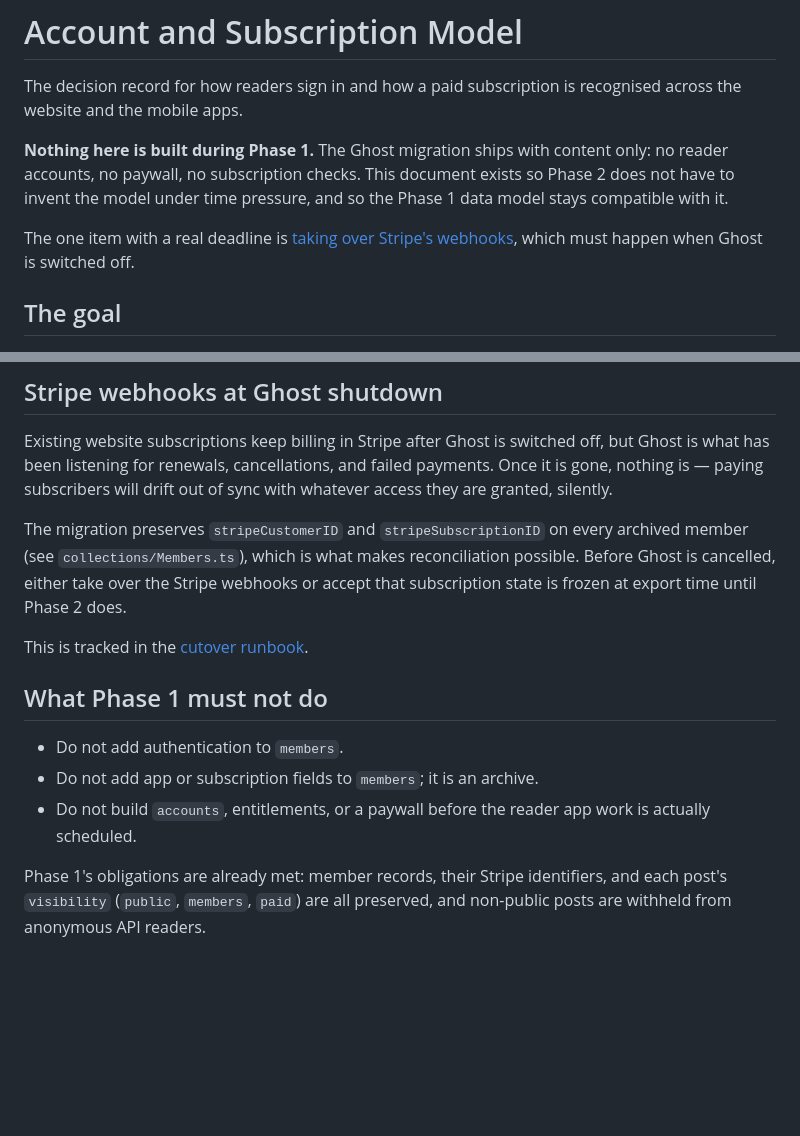
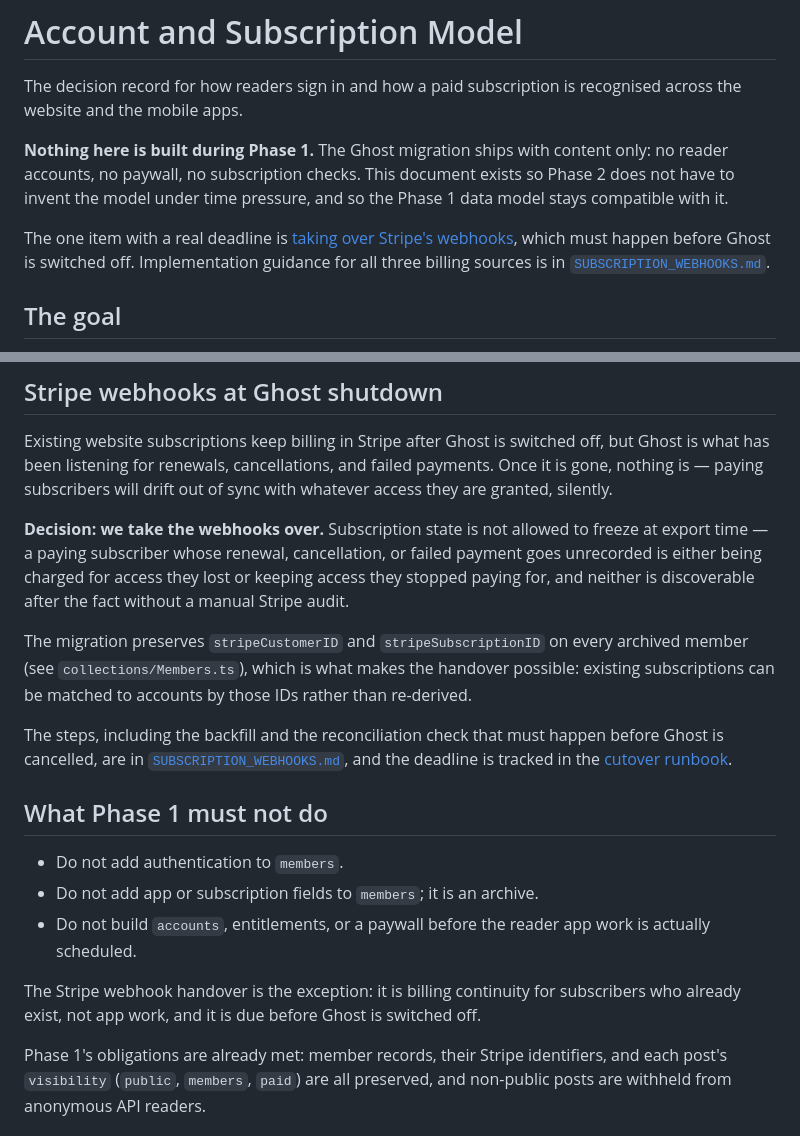
Before and after one commit to tiualvin/beyond-every-art, a Markdown page: docs/ACCOUNT_MODEL.md, 2 parts joined by grey strips. GitHub-like rendering; blank space fills up the shorter version.

```diff
--- a/docs/ACCOUNT_MODEL.md
+++ b/docs/ACCOUNT_MODEL.md
@@ -10,7 +10,8 @@ the Phase 1 data model stays compatible with it.
 
 The one item with a real deadline is
 [taking over Stripe's webhooks](#stripe-webhooks-at-ghost-shutdown), which must
-happen when Ghost is switched off.
+happen before Ghost is switched off. Implementation guidance for all three
+billing sources is in [`SUBSCRIPTION_WEBHOOKS.md`](SUBSCRIPTION_WEBHOOKS.md).
 
 ## The goal
 
@@ -139,13 +140,21 @@ off, but Ghost is what has been listening for renewals, cancellations, and
 failed payments. Once it is gone, nothing is — paying subscribers will drift out
 of sync with whatever access they are granted, silently.
 
+**Decision: we take the webhooks over.** Subscription state is not allowed to
+freeze at export time — a paying subscriber whose renewal, cancellation, or
+failed payment goes unrecorded is either being charged for access they lost or
+keeping access they stopped paying for, and neither is discoverable after the
+fact without a manual Stripe audit.
+
 The migration preserves `stripeCustomerID` and `stripeSubscriptionID` on every
-archived member (see `collections/Members.ts`), which is what makes
-reconciliation possible. Before Ghost is cancelled, either take over the Stripe
-webhooks or accept that subscription state is frozen at export time until
-Phase 2 does.
+archived member (see `collections/Members.ts`), which is what makes the handover
+possible: existing subscriptions can be matched to accounts by those IDs rather
+than re-derived.
 
-This is tracked in the [cutover runbook](CUTOVER_RUNBOOK.md).
+The steps, including the backfill and the reconciliation check that must happen
+before Ghost is cancelled, are in
+[`SUBSCRIPTION_WEBHOOKS.md`](SUBSCRIPTION_WEBHOOKS.md#taking-over-from-ghost),
+and the deadline is tracked in the [cutover runbook](CUTOVER_RUNBOOK.md).
 
 ## What Phase 1 must not do
 
@@ -154,6 +163,10 @@ This is tracked in the [cutover runbook](CUTOVER_RUNBOOK.md).
 - Do not build `accounts`, entitlements, or a paywall before the reader app work
   is actually scheduled.
 
+The Stripe webhook handover is the exception: it is billing continuity for
+subscribers who already exist, not app work, and it is due before Ghost is
+switched off.
+
 Phase 1's obligations are already met: member records, their Stripe
 identifiers, and each post's `visibility` (`public`, `members`, `paid`) are all
 preserved, and non-public posts are withheld from anonymous API readers.
```
Also changed, not shown: docs/CUTOVER_RUNBOOK.md (+7 -5 lines), docs/SUBSCRIPTION_WEBHOOKS.md (added, +178 -0 lines).
